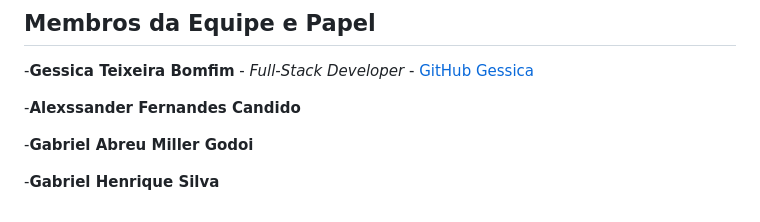
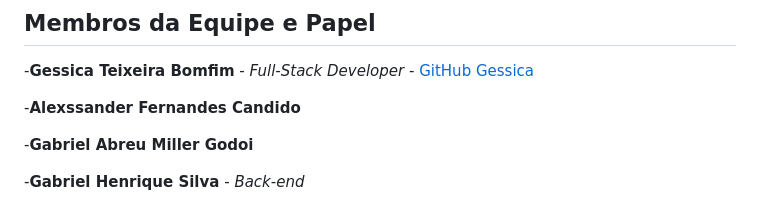
Before and after one commit to gessicatb/Trabalho-Eng-de-Software, a Markdown page: README.md, the part around the change. Drawn GitHub-style.

```diff
--- a/README.md
+++ b/README.md
@@ -106,4 +106,4 @@ Nosso sistema é projetado para facilitar o cadastro, gerenciamento e distribui
 
 -**Gabriel Abreu Miller Godoi**
 
--**Gabriel Henrique Silva**
+-**Gabriel Henrique Silva** - *Back-end*
```
